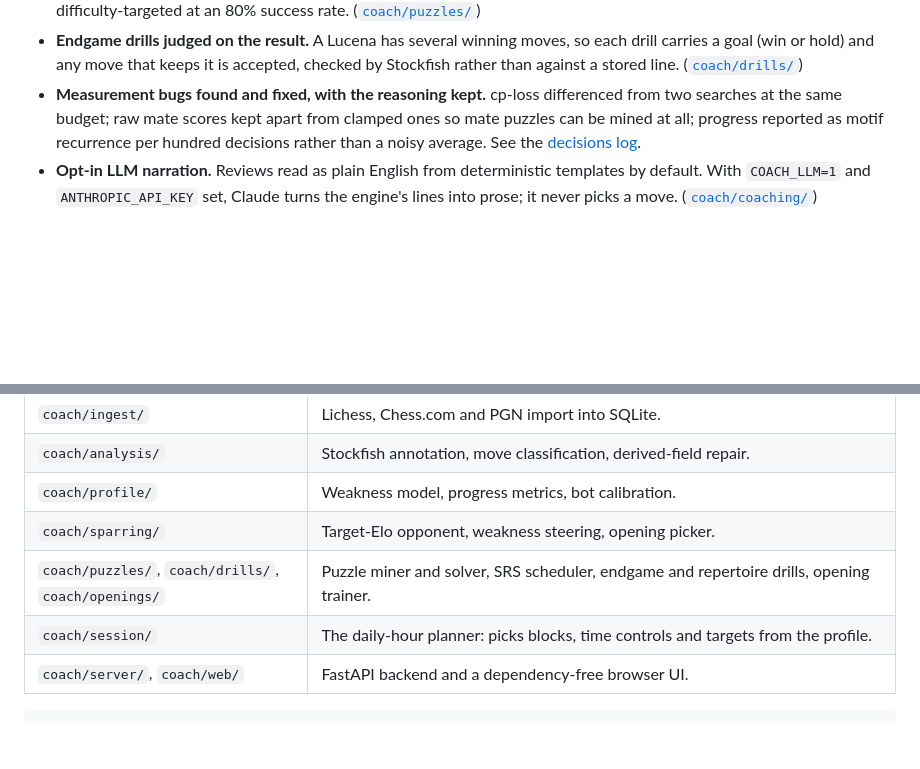
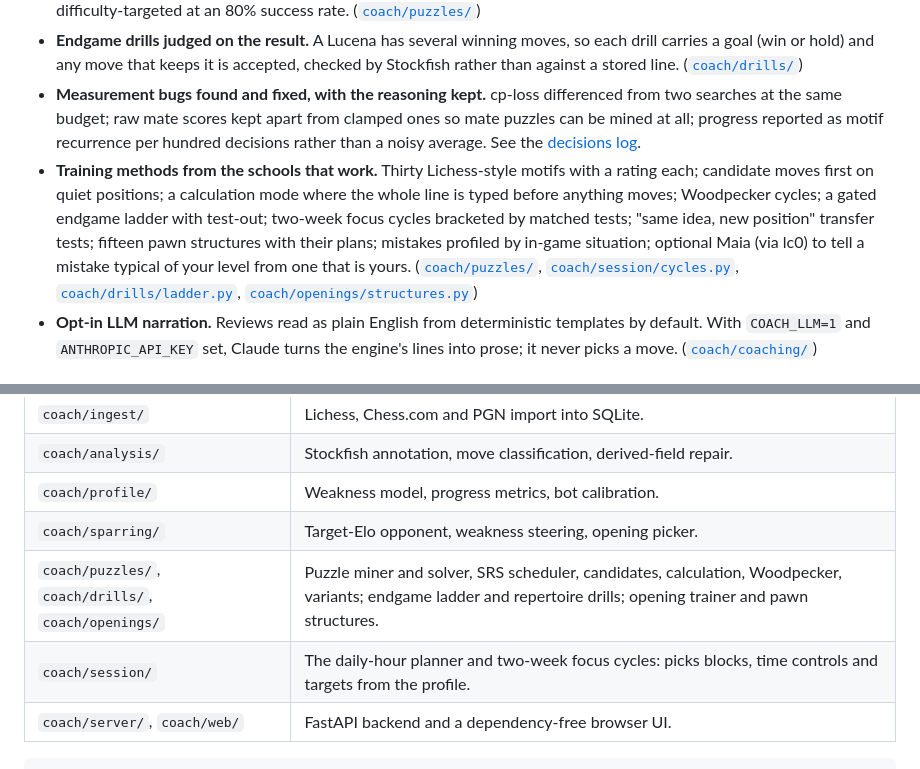
Before and after one commit to am318/Chess_Coach, a Markdown page: README.md, 2 parts joined by grey strips. GitHub-like rendering; blank space fills up the shorter version.

Commit message:
Document the new training modes, design decisions and remaining work
Co-Authored-By: Claude Opus 5.5 <noreply@anthropic.com>
Claude-Session: https://claude.ai/code/session_01EiG7gHJcFZwmwEBcRmxsKg

````diff
--- a/README.md
+++ b/README.md
@@ -29,6 +29,7 @@ The engine was built for the [AI Chessathon](https://aichessathon.com): pure Pyt
 - **Spaced-repetition puzzles from your own mistakes.** Positions are mined from your games, kept only if the best move is unambiguous (≥80 cp ahead of the second best), graded from outcome and solve time rather than self-assessment, and difficulty-targeted at an 80% success rate. ([`coach/puzzles/`](coach/puzzles))
 - **Endgame drills judged on the result.** A Lucena has several winning moves, so each drill carries a goal (win or hold) and any move that keeps it is accepted, checked by Stockfish rather than against a stored line. ([`coach/drills/`](coach/drills))
 - **Measurement bugs found and fixed, with the reasoning kept.** cp-loss differenced from two searches at the same budget; raw mate scores kept apart from clamped ones so mate puzzles can be mined at all; progress reported as motif recurrence per hundred decisions rather than a noisy average. See the [decisions log](docs/PLAN.md#7-design-decisions).
+- **Training methods from the schools that work.** Thirty Lichess-style motifs with a rating each; candidate moves first on quiet positions; a calculation mode where the whole line is typed before anything moves; Woodpecker cycles; a gated endgame ladder with test-out; two-week focus cycles bracketed by matched tests; "same idea, new position" transfer tests; fifteen pawn structures with their plans; mistakes profiled by in-game situation; optional Maia (via lc0) to tell a mistake typical of your level from one that is yours. ([`coach/puzzles/`](coach/puzzles), [`coach/session/cycles.py`](coach/session/cycles.py), [`coach/drills/ladder.py`](coach/drills/ladder.py), [`coach/openings/structures.py`](coach/openings/structures.py))
 - **Opt-in LLM narration.** Reviews read as plain English from deterministic templates by default. With `COACH_LLM=1` and `ANTHROPIC_API_KEY` set, Claude turns the engine's lines into prose; it never picks a move. ([`coach/coaching/`](coach/coaching))
 
 ## Quick start
@@ -55,8 +56,8 @@ To use your own games instead: `cp coach.example.toml coach.toml`, add your Lich
 | `coach/analysis/` | Stockfish annotation, move classification, derived-field repair. |
 | `coach/profile/` | Weakness model, progress metrics, bot calibration. |
 | `coach/sparring/` | Target-Elo opponent, weakness steering, opening picker. |
-| `coach/puzzles/`, `coach/drills/`, `coach/openings/` | Puzzle miner and solver, SRS scheduler, endgame and repertoire drills, opening trainer. |
-| `coach/session/` | The daily-hour planner: picks blocks, time controls and targets from the profile. |
+| `coach/puzzles/`, `coach/drills/`, `coach/openings/` | Puzzle miner and solver, SRS scheduler, candidates, calculation, Woodpecker, variants; endgame ladder and repertoire drills; opening trainer and pawn structures. |
+| `coach/session/` | The daily-hour planner and two-week focus cycles: picks blocks, time controls and targets from the profile. |
 | `coach/server/`, `coach/web/` | FastAPI backend and a dependency-free browser UI. |
 
 ```
````
Also changed, not shown: docs/PLAN.md (+27 -5 lines), docs/USAGE.md (+31 -0 lines).
